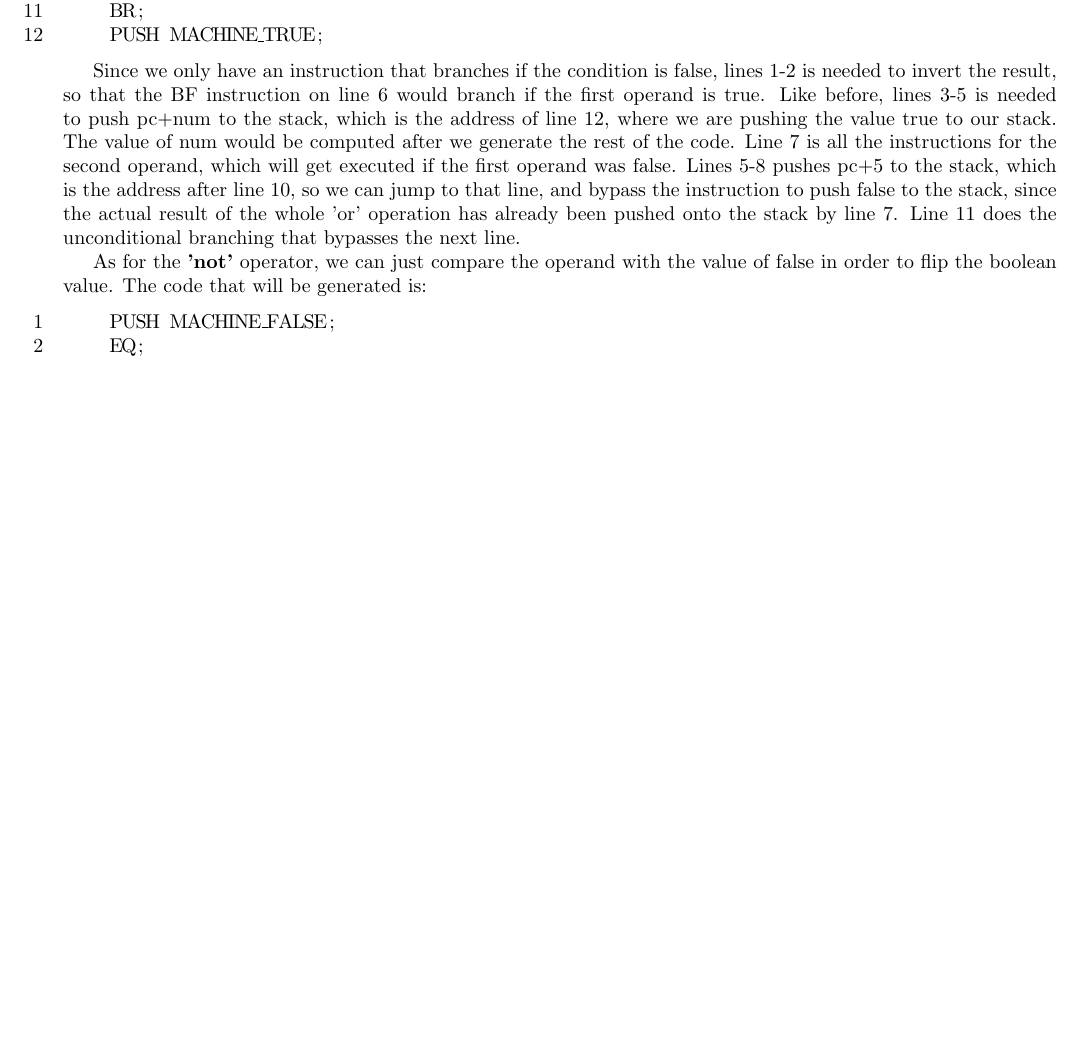
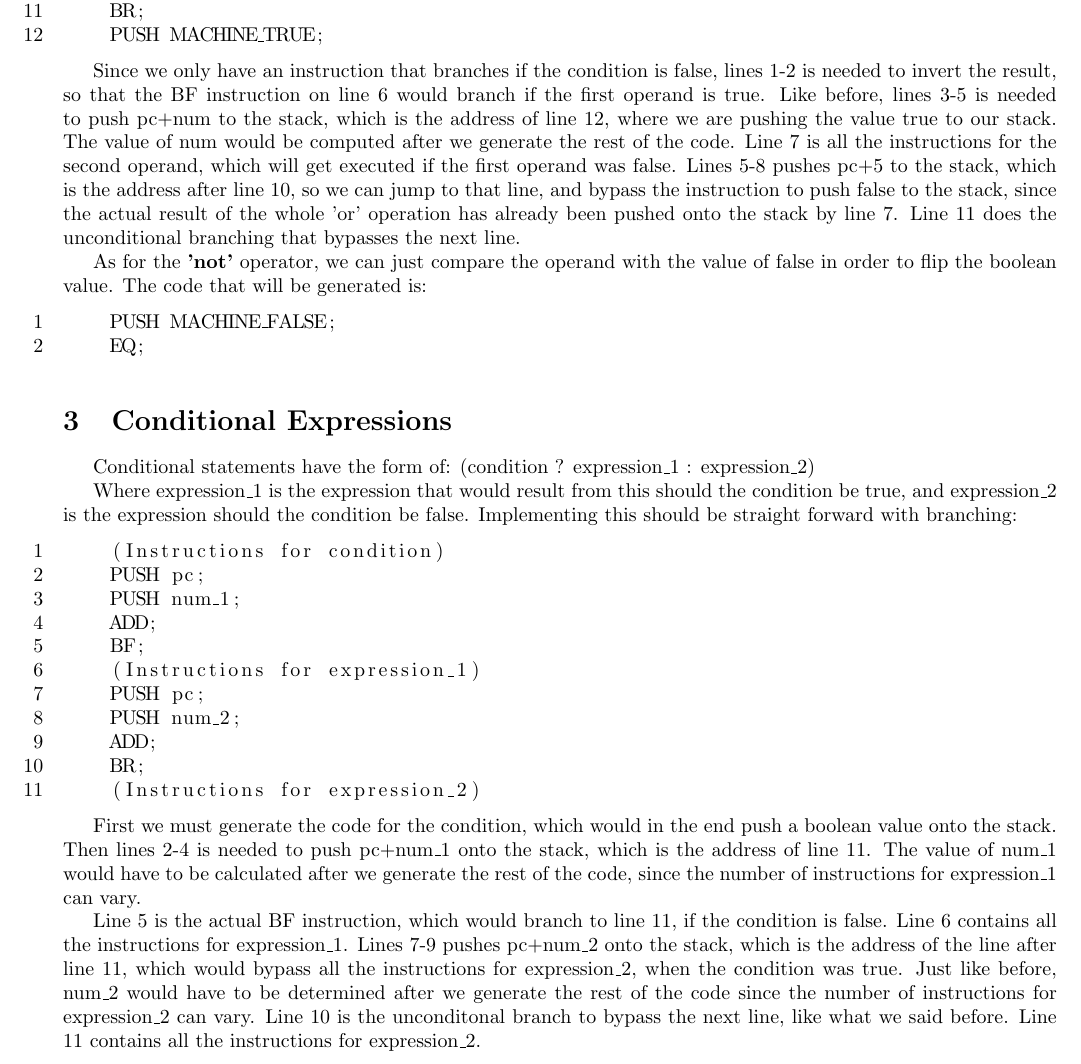
Before and after one commit to KareemG/Toy-Language-Compiler, a LaTeX document (a4/code_templates/expressions.tex): part of page 3 of 3, cut so that both start at the same text, the shorter picture padded with empty space. Compiled offline with pdfLaTeX.

Commit message:
Explained how conditional expressions will be implemented

```diff
--- a/a4/code_templates/expressions.tex
+++ b/a4/code_templates/expressions.tex
@@ -137,4 +137,28 @@ As for the \textbf{'not'} operator, we can just compare the operand with the val
     EQ;
 \end{lstlisting}
 
+\section{Conditional Expressions}
+
+Conditional statements have the form of: (condition ? expression\_1 : expression\_2)
+
+Where expression\_1 is the expression that would result from this should the condition be true, and expression\_2 is the expression should the condition be false. Implementing this should be straight forward with branching:
+
+\begin{lstlisting}
+    (Instructions for condition)
+    PUSH pc;
+    PUSH num_1;
+    ADD;
+    BF;
+    (Instructions for expression_1)
+    PUSH pc;
+    PUSH num_2;
+    ADD;
+    BR;
+    (Instructions for expression_2)
+\end{lstlisting}
+
+First we must generate the code for the condition, which would in the end push a boolean value onto the stack. Then lines 2-4 is needed to push pc+num\_1 onto the stack, which is the address of line 11. The value of num\_1 would have to be calculated after we generate the rest of the code, since the number of instructions for expression\_1 can vary.
+
+Line 5 is the actual BF instruction, which would branch to line 11, if the condition is false. Line 6 contains all the instructions for expression\_1. Lines 7-9 pushes pc+num\_2 onto the stack, which is the address of the line after line 11, which would bypass all the instructions for expression\_2, when the condition was true. Just like before, num\_2 would have to be determined after we generate the rest of the code since the number of instructions for expression\_2 can vary. Line 10 is the unconditonal branch to bypass the next line, like what we said before. Line 11 contains all the instructions for expression\_2.
+
 \end{document}
```
Also changed, not shown: a4/code_templates/expressions.pdf.
